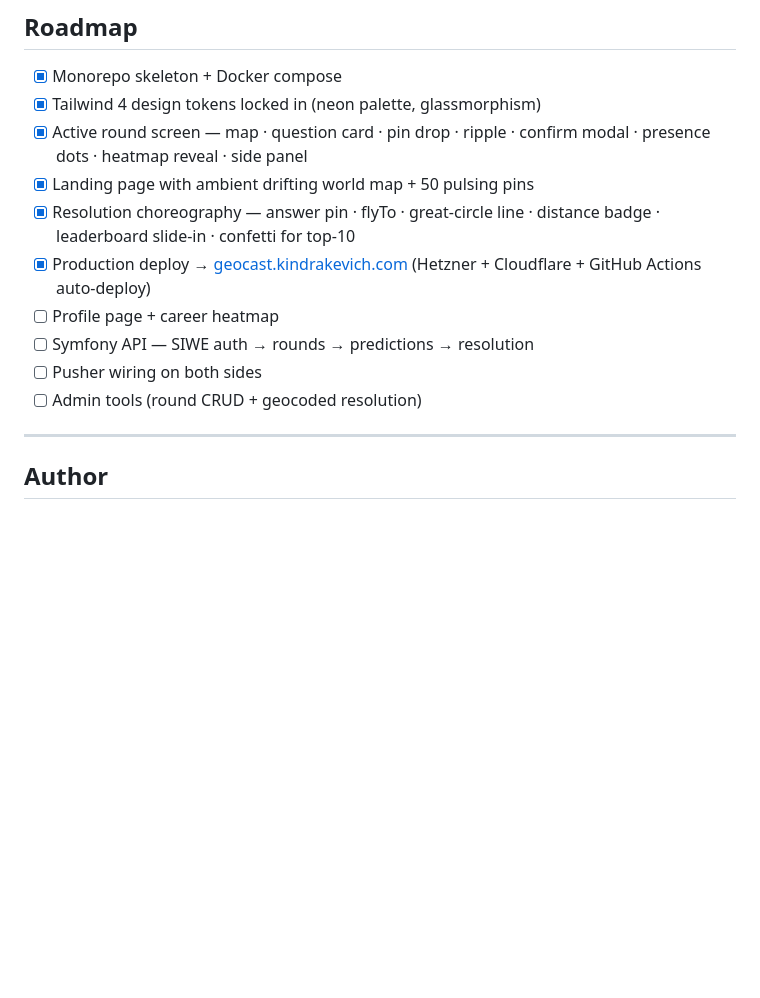
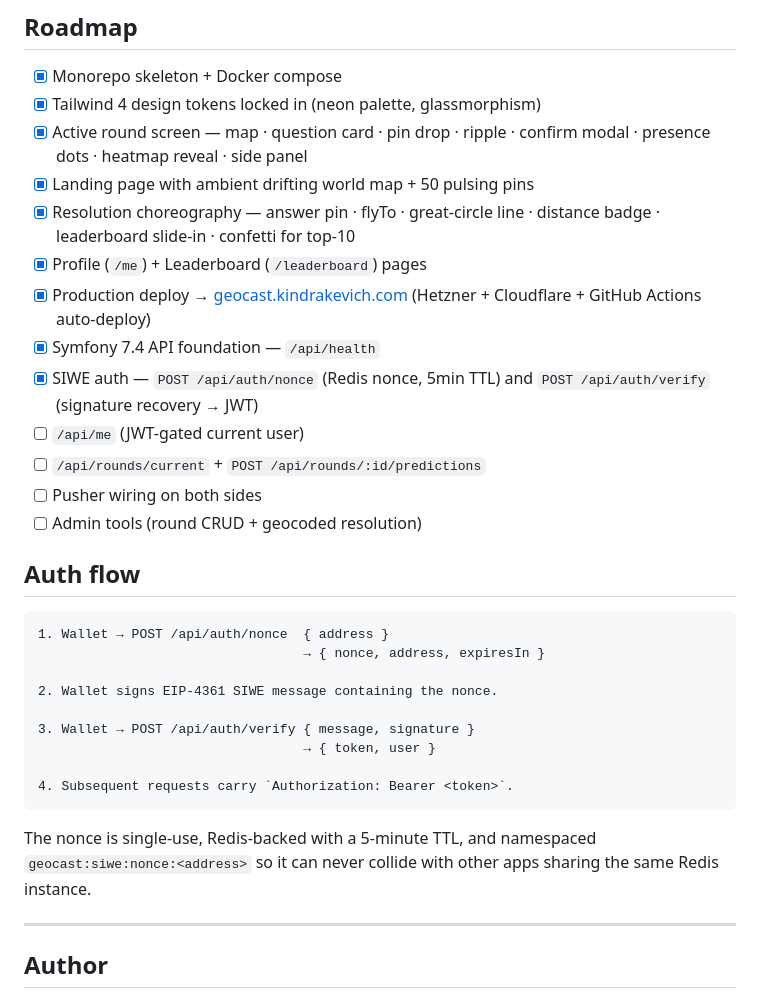
Before and after one commit to kindrakevich-agency/GeoCast, a Markdown page: README.md, the part around the change. Drawn GitHub-style; blank space fills up the shorter version.

Commit message:
docs: document the SIWE auth flow in README
Three-step handshake: nonce → wallet signs → verify → JWT. Plus a note
about Redis key namespacing on the shared instance.

Co-Authored-By: Claude Opus 4.7 (1M context) <noreply@anthropic.com>

````diff
--- a/README.md
+++ b/README.md
@@ -140,11 +140,32 @@ the all-time leaderboard.
 - [x] Active round screen — map · question card · pin drop · ripple · confirm modal · presence dots · heatmap reveal · side panel
 - [x] Landing page with ambient drifting world map + 50 pulsing pins
 - [x] Resolution choreography — answer pin · flyTo · great-circle line · distance badge · leaderboard slide-in · confetti for top-10
+- [x] Profile (`/me`) + Leaderboard (`/leaderboard`) pages
 - [x] Production deploy → [geocast.kindrakevich.com](https://geocast.kindrakevich.com) (Hetzner + Cloudflare + GitHub Actions auto-deploy)
-- [ ] Profile page + career heatmap
-- [ ] Symfony API — SIWE auth → rounds → predictions → resolution
+- [x] Symfony 7.4 API foundation — `/api/health`
+- [x] SIWE auth — `POST /api/auth/nonce` (Redis nonce, 5min TTL) and `POST /api/auth/verify` (signature recovery → JWT)
+- [ ] `/api/me` (JWT-gated current user)
+- [ ] `/api/rounds/current` + `POST /api/rounds/:id/predictions`
 - [ ] Pusher wiring on both sides
 - [ ] Admin tools (round CRUD + geocoded resolution)
+
+## Auth flow
+
+```
+1. Wallet → POST /api/auth/nonce  { address }
+                                  → { nonce, address, expiresIn }
+
+2. Wallet signs EIP-4361 SIWE message containing the nonce.
+
+3. Wallet → POST /api/auth/verify { message, signature }
+                                  → { token, user }
+
+4. Subsequent requests carry `Authorization: Bearer <token>`.
+```
+
+The nonce is single-use, Redis-backed with a 5-minute TTL, and namespaced
+`geocast:siwe:nonce:<address>` so it can never collide with other apps
+sharing the same Redis instance.
 
 ---
 
````
